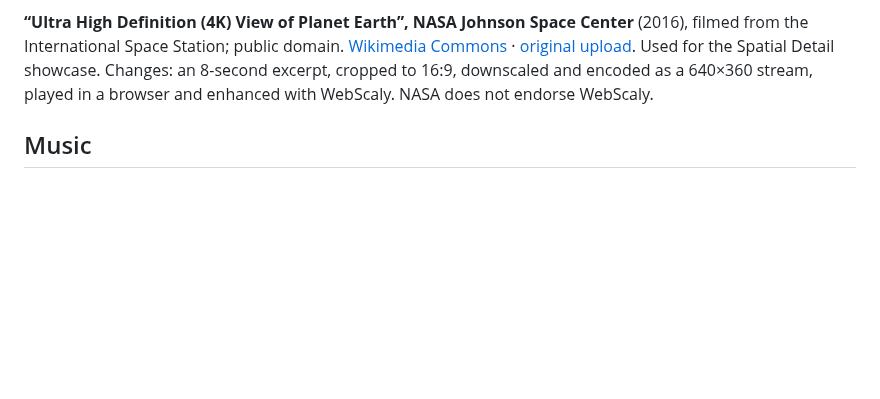
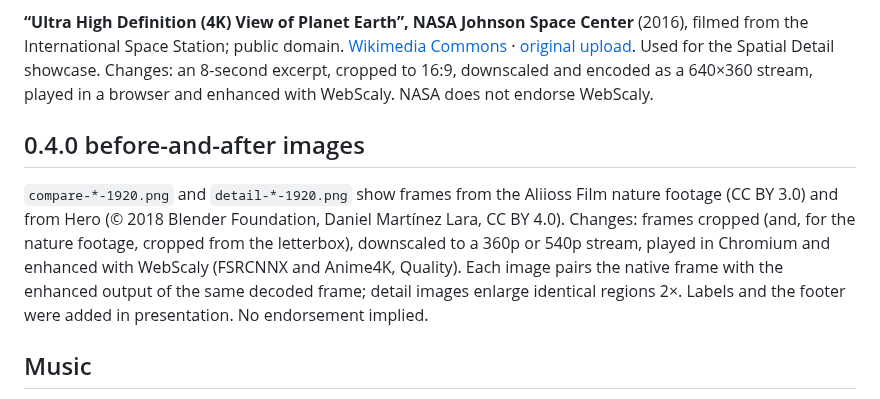
Before and after one commit to Lorcuz/WebScaly, a Markdown page: docs/media/ATTRIBUTIONS.md, the part around the change. GitHub-like rendering; blank space fills up the shorter version.

```diff
--- a/docs/media/ATTRIBUTIONS.md
+++ b/docs/media/ATTRIBUTIONS.md
@@ -21,6 +21,10 @@ Suggested short accompanying credit:
 **“4K Nature Cinematography recorded with Nikon D5300” by Aliioss Film** (2022), licensed under [CC BY 3.0](https://creativecommons.org/licenses/by/3.0/). [Wikimedia Commons](https://commons.wikimedia.org/wiki/File:4K_Nature_Cinematography_recorded_with_Nikon_D5300.webm) · [original upload](https://www.youtube.com/watch?v=F0lowv3DyfI). Used for the FSRCNNX showcase. Changes: a 6-second excerpt, cropped from its letterbox to 16:9, downscaled and encoded as a 640×360 stream, played in a browser and enhanced with WebScaly. The clip's soundtrack is not used. No endorsement implied.
 
 **“Ultra High Definition (4K) View of Planet Earth”, NASA Johnson Space Center** (2016), filmed from the International Space Station; public domain. [Wikimedia Commons](https://commons.wikimedia.org/wiki/File:Ultra_High_Definition_(4K)_View_of_Planet_Earth.webm) · [original upload](https://www.youtube.com/watch?v=oFDeNcu3mnc). Used for the Spatial Detail showcase. Changes: an 8-second excerpt, cropped to 16:9, downscaled and encoded as a 640×360 stream, played in a browser and enhanced with WebScaly. NASA does not endorse WebScaly.
+
+## 0.4.0 before-and-after images
+
+`compare-*-1920.png` and `detail-*-1920.png` show frames from the Aliioss Film nature footage (CC BY 3.0) and from Hero (© 2018 Blender Foundation, Daniel Martínez Lara, CC BY 4.0). Changes: frames cropped (and, for the nature footage, cropped from the letterbox), downscaled to a 360p or 540p stream, played in Chromium and enhanced with WebScaly (FSRCNNX and Anime4K, Quality). Each image pairs the native frame with the enhanced output of the same decoded frame; detail images enlarge identical regions 2×. Labels and the footer were added in presentation. No endorsement implied.
 
 ## Music
 
```
Also changed, not shown: README.md (+23 -7 lines), docs/media/README.md (+14 -3 lines), docs/media/detail-hero-crowd-1920.png (added), docs/media/detail-rice-drying-1920.png (added), 5 other files.
